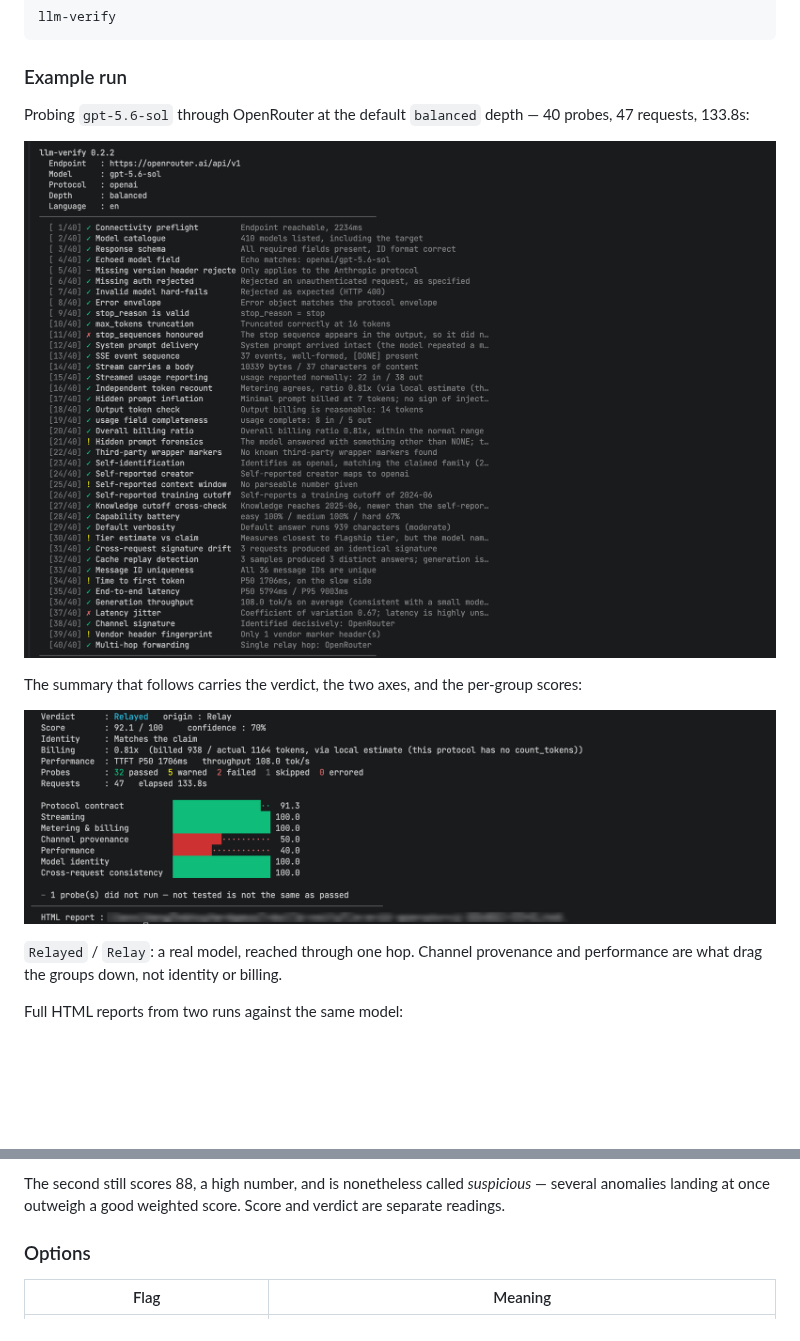
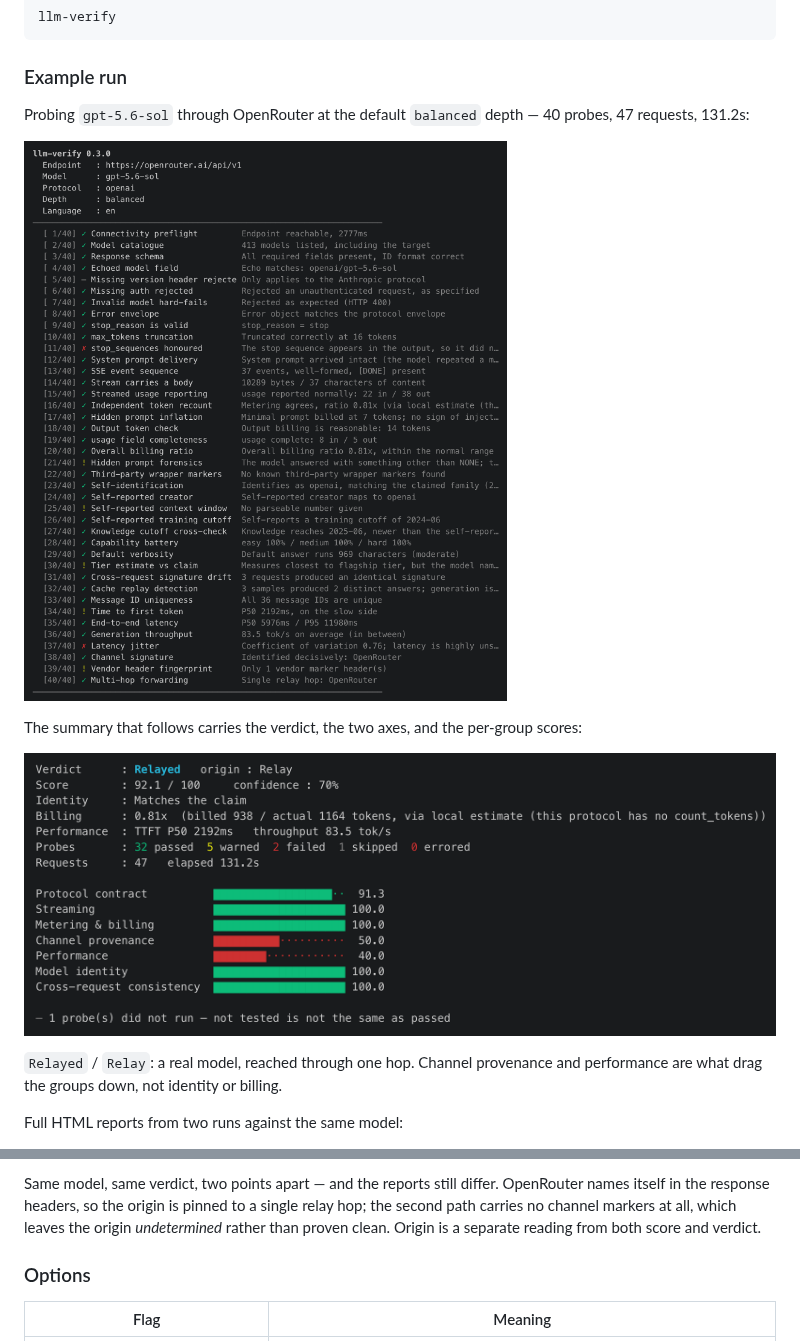
Before and after one commit to asale-ai/llm-verify, a Markdown page: README.md, 2 parts joined by grey strips. GitHub-like rendering; pictures changed too: docs/ScreenShot_1.png, docs/ScreenShot_2.png; blank space fills up the shorter version.

```diff
--- a/README.md
+++ b/README.md
@@ -47,7 +47,7 @@ llm-verify
 
 ### Example run
 
-Probing `gpt-5.6-sol` through OpenRouter at the default `balanced` depth — 40 probes, 47 requests, 133.8s:
+Probing `gpt-5.6-sol` through OpenRouter at the default `balanced` depth — 40 probes, 47 requests, 131.2s:
 
 ![Probe run](docs/ScreenShot_1.png)
 
@@ -66,5 +66,5 @@ Full HTML reports from two runs against the same model:
 
-The second still scores 88, a high number, and is nonetheless called *suspicious* — several anomalies landing at once outweigh a good weighted score. Score and verdict are separate readings.
+Same model, same verdict, two points apart — and the reports still differ. OpenRouter names itself in the response headers, so the origin is pinned to a single relay hop; the second path carries no channel markers at all, which leaves the origin *undetermined* rather than proven clean. Origin is a separate reading from both score and verdict.
 
 ### Options
 
```
Also changed, not shown: other parts of README.md (+2 -2 lines), README.zh-CN.md (+4 -4 lines), 4 other files.
